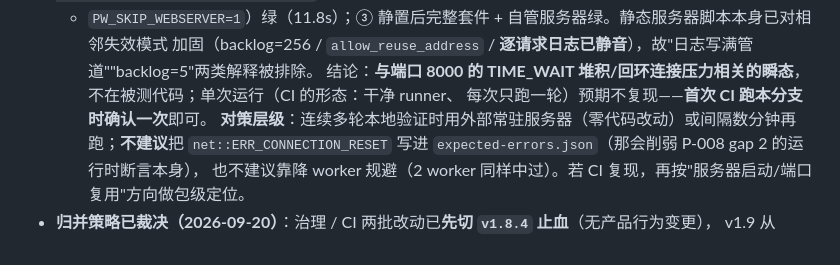
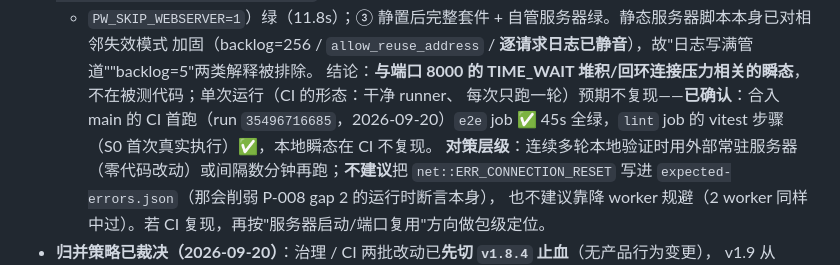
Before and after one commit to livezingy/DocuVision, a Markdown page: docs/architecture/v1.9-roadmap.md, the part around the change. Drawn GitHub-style.

Commit message:
docs(v1.9): CI first run confirmed - e2e green, local transient closed
Lint workflow run 35496716685 (push of the merge): e2e job green in 45s on
a clean runner with the Playwright-managed server, lint job green incl. the
S0 vitest step, Agent-ops Audit green, KIE Phase A skipped by paths (frontend
only). The loopback RESET transient observed locally does not reproduce in
CI, which closes the risk flagged at close-out. Docs-only commit: does not
match lint.yml paths, so no CI re-run.

```diff
--- a/docs/architecture/v1.9-roadmap.md
+++ b/docs/architecture/v1.9-roadmap.md
@@ -198,7 +198,8 @@ geometry 无任何确认的几何计算需求，保留即维持死代码 + 纸
   + `PW_SKIP_WEBSERVER=1`）绿（11.8s）；③ 静置后完整套件 + 自管服务器绿。静态服务器脚本本身已对相邻失效模式
   加固（backlog=256 / `allow_reuse_address` / **逐请求日志已静音**），故"日志写满管道""backlog=5"两类解释被排除。
   结论：**与端口 8000 的 TIME_WAIT 堆积/回环连接压力相关的瞬态**，不在被测代码；单次运行（CI 的形态：干净 runner、
-  每次只跑一轮）预期不复现——**首次 CI 跑本分支时确认一次**即可。
+  每次只跑一轮）预期不复现——**已确认**：合入 main 的 CI 首跑（run `35496716685`，2026-09-20）`e2e` job ✅ 45s
+  全绿，`lint` job 的 vitest 步骤（S0 首次真实执行）✅，本地瞬态在 CI 不复现。
   **对策层级**：连续多轮本地验证时用外部常驻服务器（零代码改动）或间隔数分钟再跑；**不建议**把
   `net::ERR_CONNECTION_RESET` 写进 `expected-errors.json`（那会削弱 P-008 gap 2 的运行时断言本身），
   也不建议靠降 worker 规避（2 worker 同样中过）。若 CI 复现，再按"服务器启动/端口复用"方向做包级定位。
```
